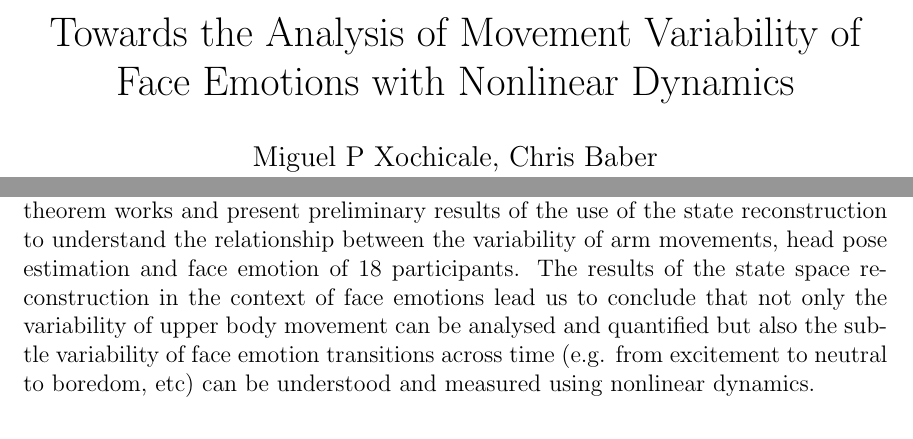
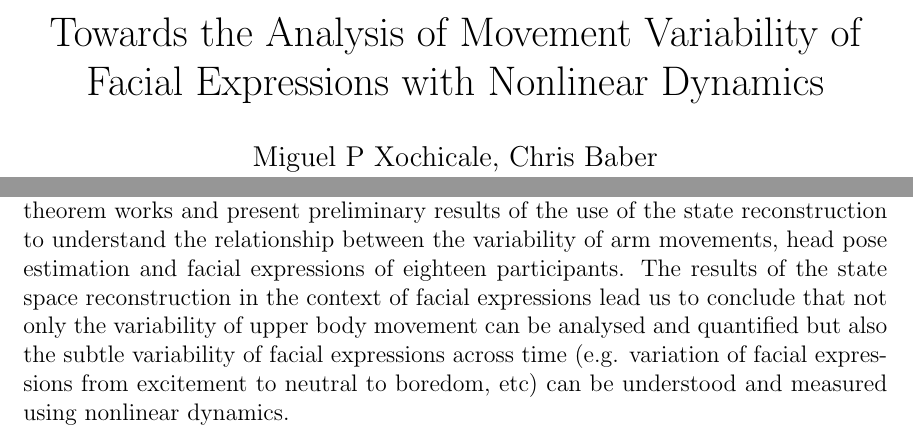
Before and after one commit to mxochicale/cere2018, a LaTeX document (abstract/latex/abstract.tex): two parts of the page, joined at a grey line, cut so that both start at the same text. Compiled offline with pdfLaTeX.

Commit message:
preregistration

```diff
--- a/abstract/latex/abstract.tex
+++ b/abstract/latex/abstract.tex
@@ -8,7 +8,7 @@
 Department of Electronic, Electric and System Engineering\\
 School of Engineering\\
 University of Birmingham, UK}
-\title{Towards the Analysis of Movement Variability of Face Emotions with
+\title{Towards the Analysis of Movement Variability of Facial Expressions with
 Nonlinear Dynamics}
 \date{\today}
 
@@ -28,11 +28,11 @@ can be reconstructed using one dimensional time series.
 For this work, we explain how the state space reconstruction theorem works and
 present preliminary results of the use of the state reconstruction
 to understand the relationship between the variability of arm movements, head
-pose estimation and face emotion of 18 participants.
-The results of the state space reconstruction in the context of face emotions
+pose estimation and facial expressions of eighteen participants.
+The results of the state space reconstruction in the context of facial expressions
 lead us to conclude that not only the variability of upper body movement can be
-analysed and quantified but also the subtle variability of face emotion
-transitions across time (e.g. from excitement to neutral to boredom, etc)
+analysed and quantified but also the subtle variability of facial expressions
+across time (e.g. variation of facial expressions from excitement to neutral to boredom, etc)
 can be understood and measured using nonlinear dynamics.
 
 \end{document}
```
Also changed, not shown: abstract/latex/Makefile, abstract/latex/abstract.pdf (deleted), registration/README.md (added), slides/README.md (added), abstract/latex/abstract.tex (2 more changed lines), 1 other file.
